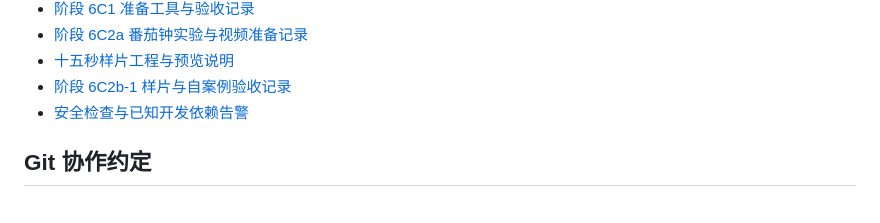
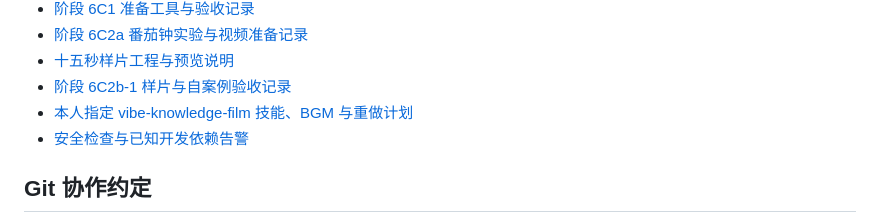
Before and after one commit to YYJ0226/project-time-machine, a Markdown page: README.md, the part around the change. GitHub-like rendering.

Commit message:
docs: adopt requested Vibe film skill and We Never music direction (#19)

```diff
--- a/README.md
+++ b/README.md
@@ -186,6 +186,7 @@ npm run prepare:course
 - [阶段 6C2a 番茄钟实验与视频准备记录](docs/phase-6c2a-pomodoro.md)
 - [十五秒样片工程与预览说明](video/README.md)
 - [阶段 6C2b-1 样片与自案例验收记录](docs/phase-6c2b-sample.md)
+- [本人指定 vibe-knowledge-film 技能、BGM 与重做计划](docs/vibe-knowledge-film-adoption.md)
 - [安全检查与已知开发依赖告警](docs/security.md)
 
 ## Git 协作约定
```
Also changed, not shown: docs/vibe-knowledge-film-adoption.md (added, +38 -0 lines), docs/video-production-plan.md (+6 -0 lines).
